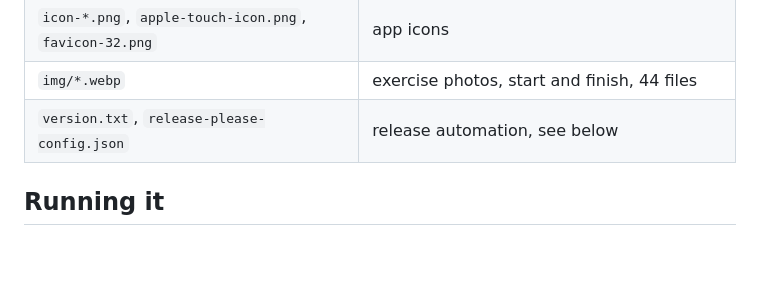
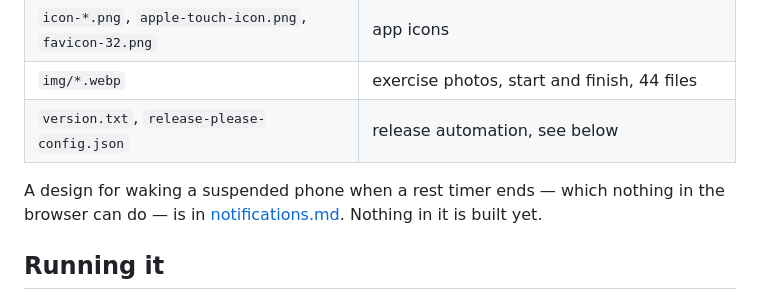
Before and after one commit to hype-armor/WorkoutLogBook, a Markdown page: docs/development.md, the part around the change. GitHub-like rendering; blank space fills up the shorter version.

```diff
--- a/docs/development.md
+++ b/docs/development.md
@@ -13,6 +13,11 @@ it behaves the way it does, see the [README](../README.md).
 | `icon-*.png`, `apple-touch-icon.png`, `favicon-32.png` | app icons |
 | `img/*.webp` | exercise photos, start and finish, 44 files |
 | `version.txt`, `release-please-config.json` | release automation, see below |
+
+A design for waking a suspended phone when a rest timer ends — which nothing
+in the browser can do — is in [notifications.md](notifications.md). Nothing in
+it is built yet.
+
 
 ## Running it
 
```
Also changed, not shown: docs/notifications.md (added, +398 -0 lines).
